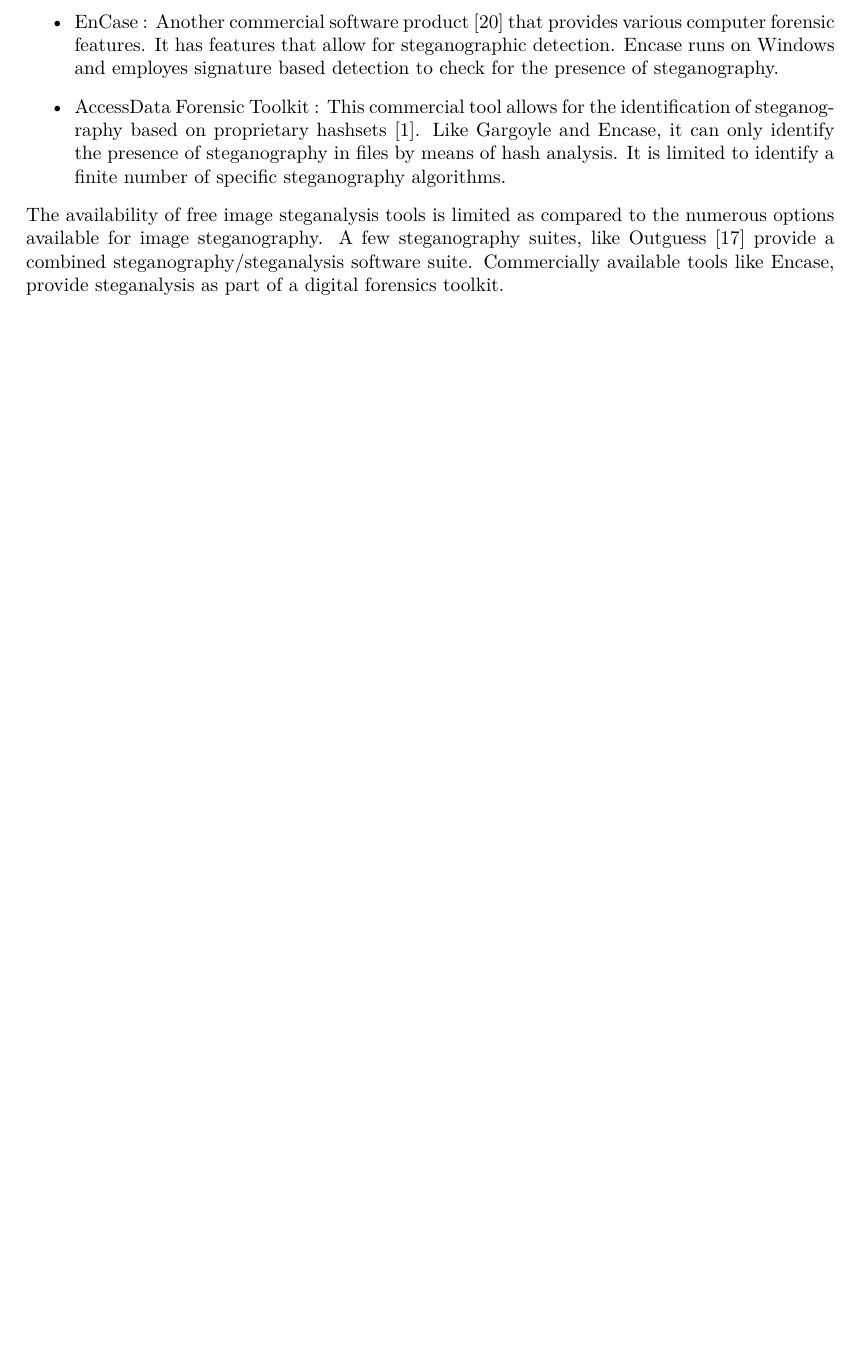
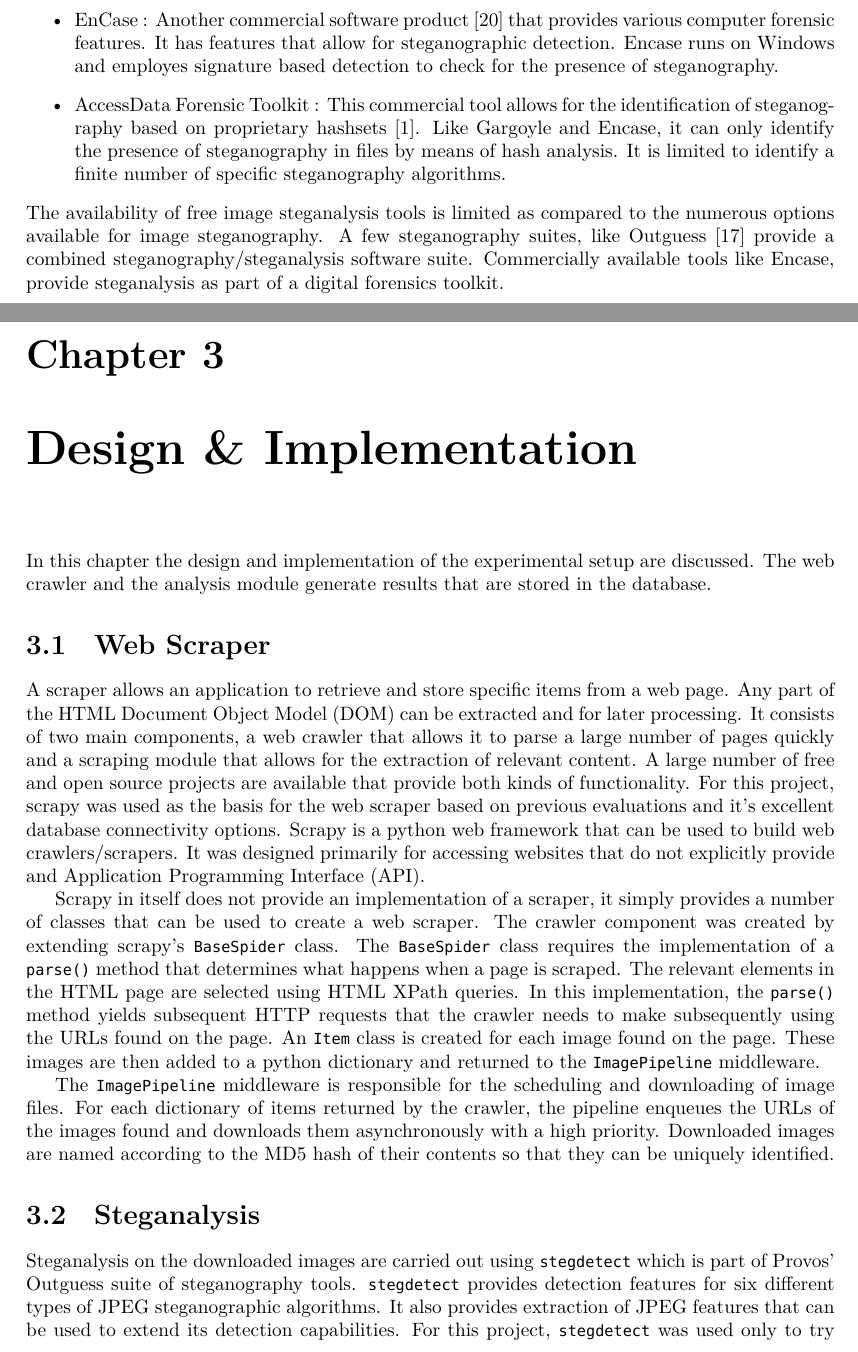
Before and after one commit to ritesh/Thesis, a LaTeX thesis (MainFile.tex, which reads dev.tex): part of page 13 of 15 before the commit and two parts of pages 14 and 15 of 18 after it, the two joined at a grey line, cut so that both start at the same text, the shorter picture padded with empty space. Compiled offline with XeLaTeX; a missing font is replaced by an installed copy or a similar font.

Commit message:
Added more dev stuff

```diff
--- a/MainFile.tex
+++ b/MainFile.tex
@@ -14,7 +14,14 @@
 \usepackage{graphicx}
 \usepackage{amssymb}
 \usepackage{url}
+\usepackage{float}
+\floatstyle{boxed}
 \usepackage{amsmath}
+\usepackage{listings}
+\lstset{
+basicstyle=\footnotesize
+}
+
 
 % Will Robertson's fontspec.sty can be used to simplify font choices.
 % To experiment, open /Applications/Font Book to examine the fonts provided on Mac OS X,
--- a/dev.tex
+++ b/dev.tex
@@ -1,7 +1,13 @@
-\chapter{Design and Implementation}
+\chapter{Design \& Implementation}
 \label{ch:dev}
 In this chapter the design and implementation of the experimental setup are discussed. The web crawler and the analysis module generate results that are stored in the database.
-\section Web Scraper
-A scraper allows an application to retrieve specific items from a web page. It consists of two main components, a web crawler that allows it to parse a large number of pages quickly and a scraping module that allows for the extraction of relevant content. A number of free and open source projects are available that provide both kinds of functionality. For this project, scrapy was used as the basis for the web scraper based on previous evaluations and it's excellent database connectivity options. Scrapy is a python web framework that can be used to build web crawlers/scrapers. It was designed to use pageScrapy in itself does not provide an implemention of a scraper, it simply provides a number of interfaces that can be used to create a web scraper.
-\section Steganalysis tool
-\section Database
+\section {Web Scraper}
+\label{sec:scraper}
+A scraper allows an application to retrieve and store specific items from a web page. Any part of the HTML Document Object Model (DOM) can be extracted and for later processing. It consists of two main components, a web crawler that allows it to parse a large number of pages quickly and a scraping module that allows for the extraction of relevant content. A large number of free and open source projects are available that provide both kinds of functionality. For this project, scrapy was used as the basis for the web scraper based on previous evaluations and it's excellent database connectivity options. Scrapy is a python web framework that can be used to build web crawlers/scrapers. It was designed primarily for accessing websites that do not explicitly provide and Application Programming Interface (API).
+\par Scrapy in itself does not provide an implementation of a scraper, it simply provides a number of classes that can be used to create a web scraper. The crawler component was created by extending scrapy's \texttt{BaseSpider} class. The \texttt{BaseSpider} class requires the implementation of a \texttt{parse()} method that determines what happens when a page is scraped. The relevant elements in the HTML page are selected using HTML XPath queries. In this implementation, the \texttt{parse()} method yields subsequent HTTP requests that the crawler needs to make subsequently using the URLs found on the page. An \texttt{Item} class is created for each image found on the page. These images are then added to a python dictionary and returned to the \texttt{ImagePipeline} middleware.
+\par The \texttt{ImagePipeline} middleware is responsible for the scheduling and downloading of image files. For each dictionary of items returned by the crawler, the pipeline enqueues the URLs of the images found and downloads them asynchronously with a high priority. Downloaded images are named according to the MD5 hash of their contents so that they can be uniquely identified.
+\section {Steganalysis}
+\label{sec:stegtool}
+Steganalysis on the downloaded images are carried out using \texttt{stegdetect} which is part of Provos' Outguess suite of steganography tools. \texttt{stegdetect} provides detection features for six different types of JPEG steganographic algorithms. It also provides extraction of JPEG features that can be used to extend its detection capabilities. For this project, \texttt{stegdetect} was used only to try and detect algorithms known to stegdetect. The detection was carried out using four different sensitivity settings in order to minimise false positives.
+\section {Database}
+\label{sec:database}
```
Also changed, not shown: survey.tex (+4 -4 lines), MainFile.tex (2 more changed lines).
